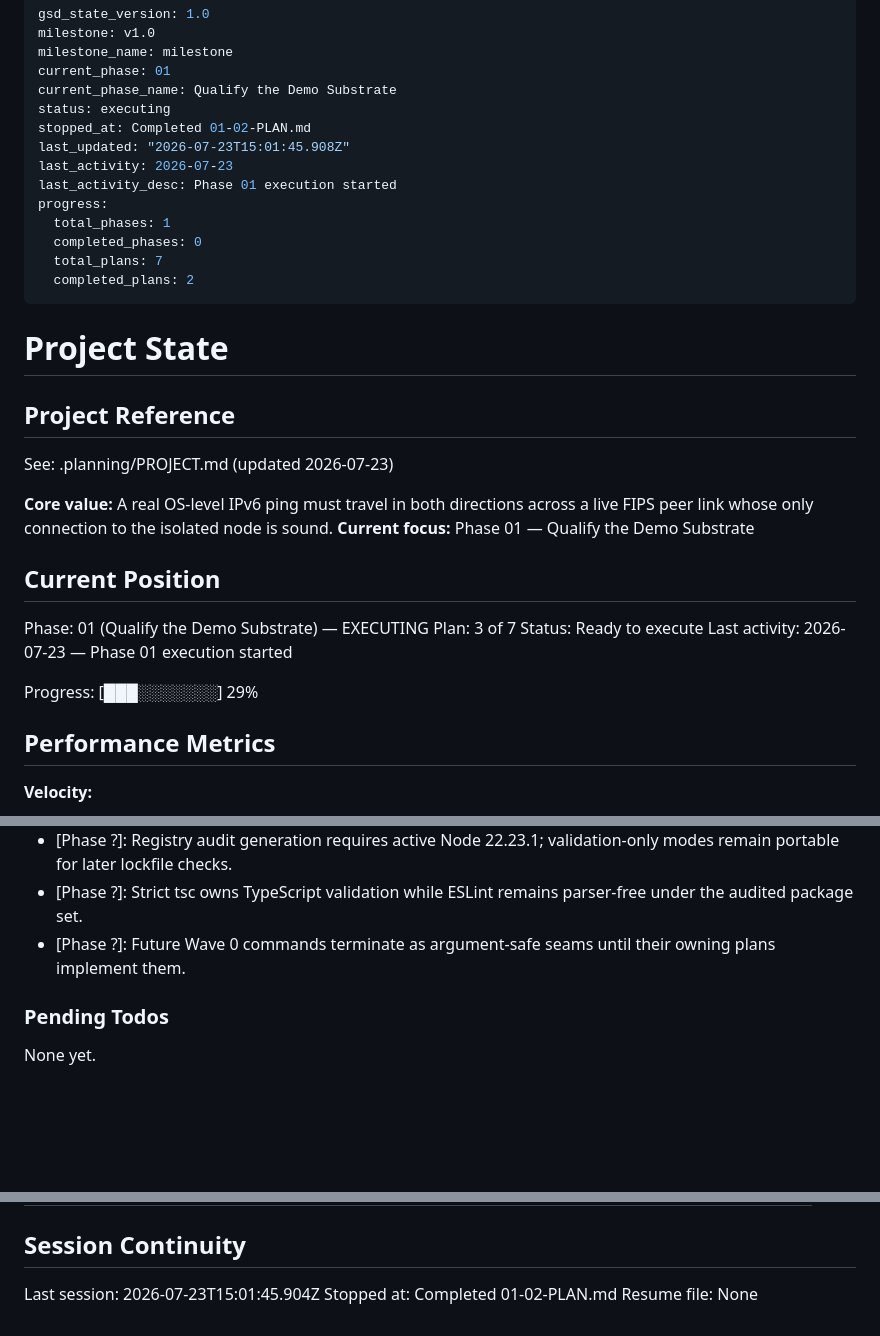
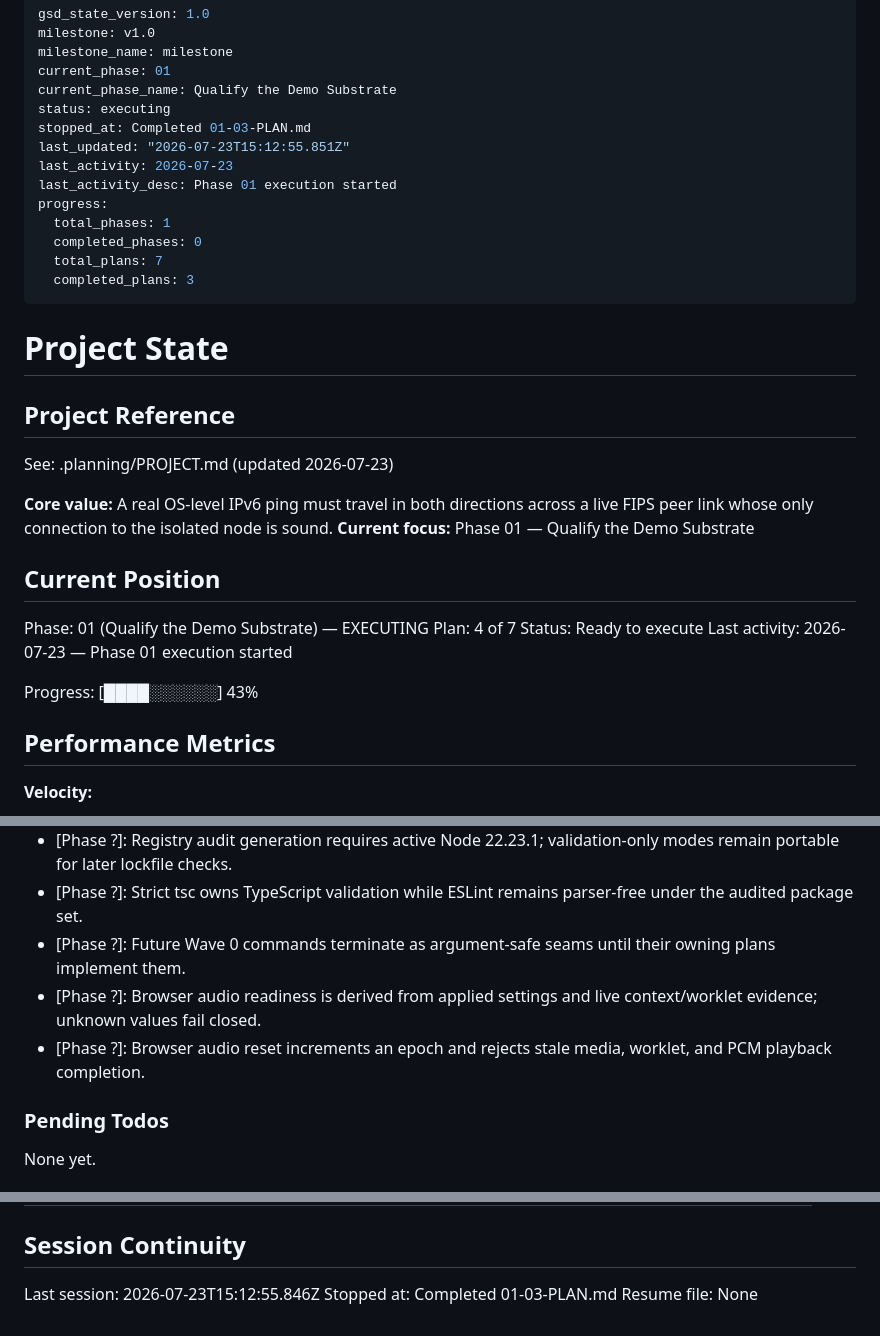
Before and after one commit to sandwichfarm/fipwave, a Markdown page: .planning/STATE.md, 3 parts joined by grey strips. Drawn GitHub-style; blank space fills up the shorter version.

Commit message:
docs(01-03): complete browser audio preflight plan
- Record applied-evidence and epoch-safe audio lifecycle\n- Advance Phase 01 execution tracking

```diff
--- a/.planning/STATE.md
+++ b/.planning/STATE.md
@@ -5,15 +5,15 @@ milestone_name: milestone
 current_phase: 01
 current_phase_name: Qualify the Demo Substrate
 status: executing
-stopped_at: Completed 01-02-PLAN.md
-last_updated: "2026-07-23T15:01:45.908Z"
+stopped_at: Completed 01-03-PLAN.md
+last_updated: "2026-07-23T15:12:55.851Z"
 last_activity: 2026-07-23
 last_activity_desc: Phase 01 execution started
 progress:
   total_phases: 1
   completed_phases: 0
   total_plans: 7
-  completed_plans: 2
+  completed_plans: 3
 ---
 
 # Project State
@@ -28,11 +28,11 @@ See: .planning/PROJECT.md (updated 2026-07-23)
 ## Current Position
 
 Phase: 01 (Qualify the Demo Substrate) — EXECUTING
-Plan: 3 of 7
+Plan: 4 of 7
 Status: Ready to execute
 Last activity: 2026-07-23 — Phase 01 execution started
 
-Progress: [███░░░░░░░] 29%
+Progress: [████░░░░░░] 43%
 
 ## Performance Metrics
 
@@ -73,6 +74,8 @@ Recent decisions affecting current work:
 - [Phase ?]: Registry audit generation requires active Node 22.23.1; validation-only modes remain portable for later lockfile checks.
 - [Phase ?]: Strict tsc owns TypeScript validation while ESLint remains parser-free under the audited package set.
 - [Phase ?]: Future Wave 0 commands terminate as argument-safe seams until their owning plans implement them.
+- [Phase ?]: Browser audio readiness is derived from applied settings and live context/worklet evidence; unknown values fail closed.
+- [Phase ?]: Browser audio reset increments an epoch and rejects stale media, worklet, and PCM playback completion.
 
 ### Pending Todos
 
@@ -91,6 +94,6 @@ None yet.
 
 ## Session Continuity
 
-Last session: 2026-07-23T15:01:45.904Z
-Stopped at: Completed 01-02-PLAN.md
+Last session: 2026-07-23T15:12:55.846Z
+Stopped at: Completed 01-03-PLAN.md
 Resume file: None
```
Also changed, not shown: other parts of .planning/STATE.md (+1 -0 lines), .planning/ROADMAP.md (+3 -3 lines), 1 other file.
